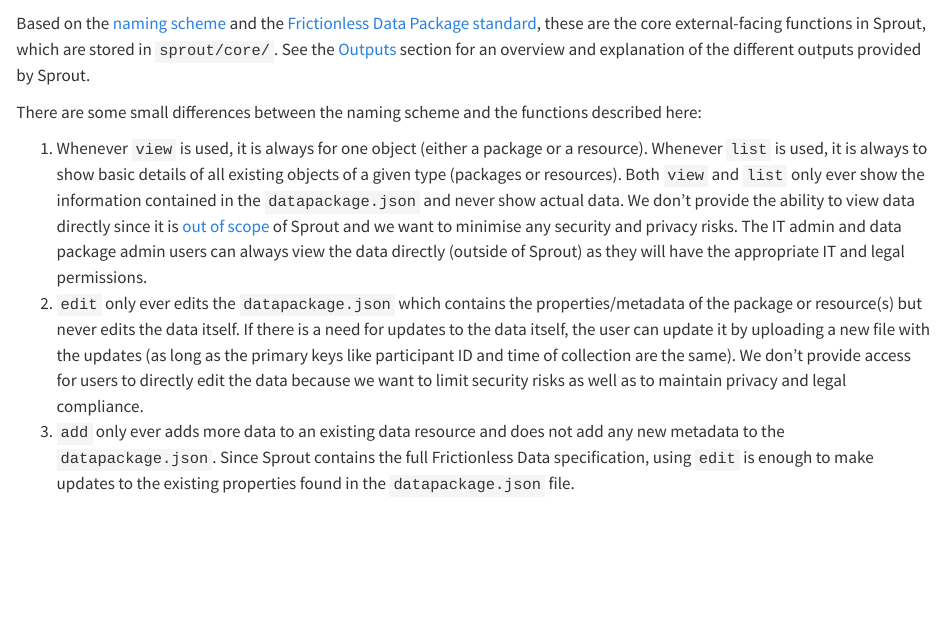
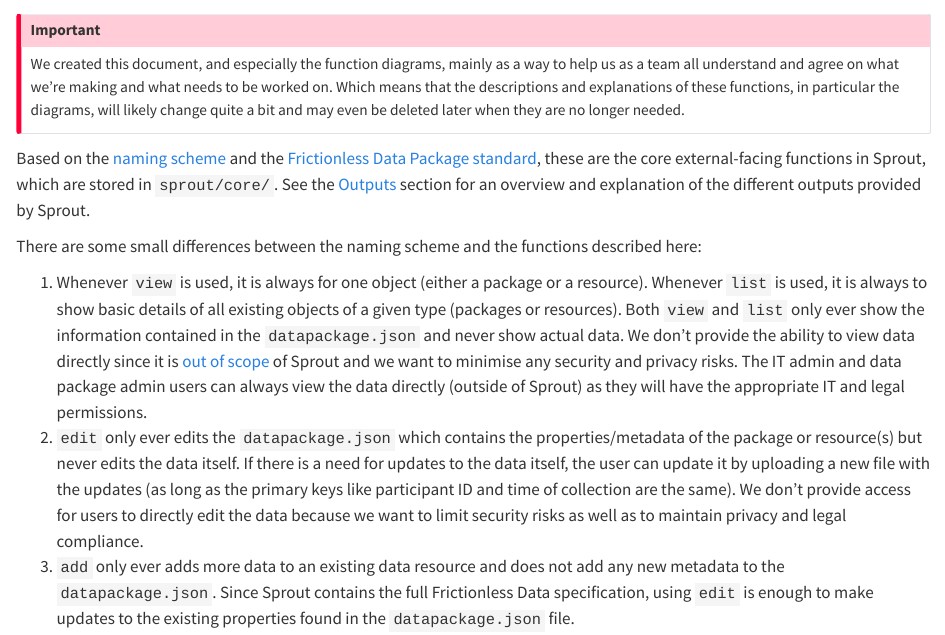
Before and after one commit to signekb/seedcase-sprout, a Quarto document (docs/design/python-functions.qmd): the page in a window 1100 px wide, from 100 px down. Rendered offline with R 4.5, knitr and Pandoc in place of Quarto, with nearby package versions.

Commit message:
docs: :memo: restructure and reformat the function doc (#601)
## Description

These changes are done to make it easier to view the document and see
the diagrams there, as it will be on the website.

## Reviewer Focus

<!-- Select quick/in-depth as necessary -->
This PR needs a quick review. It is mostly formatting and adding images
to the Quarto doc, nothing fancy.

---------

Co-authored-by: Kris Beicher <112945740+K-Beicher@users.noreply.github.com>

```diff
--- a/docs/design/python-functions.qmd
+++ b/docs/design/python-functions.qmd
@@ -4,78 +4,81 @@
 
 {{< include /docs/includes/_wip.qmd >}}
 
-Based on the [naming scheme](naming.qmd) and the [Frictionless Data Package standard](https://datapackage.org), these are the core
+::: callout-important
+We created this document, and especially the function diagrams, mainly
+as a way to help us as a team all understand and agree on what we're
+making and what needs to be worked on. Which means that the descriptions
+and explanations of these functions, in particular the diagrams, will
+likely change quite a bit and may even be deleted later when they are no
+longer needed.
+:::
+
+Based on the [naming scheme](naming.qmd) and the [Frictionless Data
+Package standard](https://datapackage.org), these are the core
 external-facing functions in Sprout, which are stored in `sprout/core/`.
 See the [Outputs](outputs.qmd) section for an overview and explanation
 of the different outputs provided by Sprout.
 
-There are some small differences between the naming scheme and
-the functions described here:
+There are some small differences between the naming scheme and the
+functions described here:
 
 1.  Whenever `view` is used, it is always for one object (either a
-    package or a resource). Whenever `list` is used, it is
-    always to show basic details of all existing objects of a given type (packages or resources).
-    Both `view` and `list` only ever show the information
-    contained in the `datapackage.json` and never show actual data.
-    We don't provide the ability to view data
-    directly since it is [out of scope](index.qmd#goals) of Sprout and we want to minimise
-    any security and privacy risks. The IT admin and data package admin
-    users can always view the data directly (outside of Sprout)
-    as they will have the appropriate IT and legal permissions.
-2.  `edit` only ever edits the `datapackage.json` which contains the properties/metadata
-    of the package or resource(s) but never edits the data itself. If there is a need for
-    updates to the data itself, the
-    user can update it by uploading a new file with the updates (as long
-    as the primary keys like participant ID and time of collection are
-    the same). We don't provide access for users to directly edit the
-    data because we want to limit security risks as well as to maintain
-    privacy and legal compliance.
+    package or a resource). Whenever `list` is used, it is always to
+    show basic details of all existing objects of a given type (packages
+    or resources). Both `view` and `list` only ever show the information
+    contained in the `datapackage.json` and never show actual data. We
+    don't provide the ability to view data directly since it is [out of
+    scope](index.qmd#goals) of Sprout and we want to minimise any
+    security and privacy risks. The IT admin and data package admin
+    users can always view the data directly (outside of Sprout) as they
+    will have the appropriate IT and legal permissions.
+2.  `edit` only ever edits the `datapackage.json` which contains the
+    properties/metadata of the package or resource(s) but never edits
+    the data itself. If there is a need for updates to the data itself,
+    the user can update it by uploading a new file with the updates (as
+    long as the primary keys like participant ID and time of collection
+    are the same). We don't provide access for users to directly edit
+    the data because we want to limit security risks as well as to
+    maintain privacy and legal compliance.
 3.  `add` only ever adds more data to an existing data resource and does
     not add any new metadata to the `datapackage.json`. Since Sprout
     contains the full Frictionless Data specification, using `edit` is
     enough to make updates to the existing properties found in the
     `datapackage.json` file.
 
-Nearly all functions have a `path` argument. Depending on
-what the function does, the path object will be different. Use the
-`path_*()` functions to get the correct path object for the specific
-function. It's designed this way to make it more flexible to where
-individual packages and resources are stored and to make it a bit easier
-to write tests for the functions. For a similar reason, most of the
-functions output either a JSON file or path object to make them easier
-to test.
+Nearly all functions have a `path` argument. Depending on what the
+function does, the path object will be different. Use the `path_*()`
+functions to get the correct path object for the specific function. It's
+designed this way to make it more flexible to where individual packages
+and resources are stored and to make it a bit easier to write tests for
+the functions. For a similar reason, most of the functions output either
+a JSON file or path object to make them easier to test.
 
 Several of the functions have an optional argument called `properties`.
-The properties argument is a list of key-value pairs (as a JSON object) that describe the
-package and resource(s) in the package. This metadata is stored in the `datapackage.json` file and
-follows the Frictionless Data specification.
+The properties argument is a list of key-value pairs (as a JSON object)
+that describe the package and resource(s) in the package. This metadata
+is stored in the `datapackage.json` file and follows the Frictionless
+Data specification.
 
 ## Data package functions
 
-`list_packages(path)`
+### `list_packages(path)`
 
-:   This function lists some basic details contained in the
-    `datapackage.json` files of all data packages found in the `path`
-    location. This would be a list, showing very basic information that
-    would be allowed by privacy and legal regulations (e.g. the
-    package ID as well as the name, description, and contact persons for
-    each package). Use `path_sprout_root()` to provide the path to the
-    place packages are stored by default. Outputs a JSON object by
-    default.
+This function lists some basic details contained in the
+`datapackage.json` files of all data packages found in the `path`
+location. This would be a list, showing very basic information that
+would be allowed by privacy and legal regulations (e.g. the package ID
+as well as the name, description, and contact persons for each package).
+Use `path_sprout_root()` to provide the path to the place packages are
+stored by default. Outputs a JSON object by default.
 
-`view_package_properties(path)`
+### `view_package_properties(path)`
 
-:   This will show the information contained within the
-    `datapackage.json` file of a package for only the fields relevant to
-    the package itself, and only basic details of the resources within the package. Use
-    `path_properties()` to provide the correct path location.
-    Outputs a JSON object.
+This will show the information contained within the `datapackage.json`
+file of a package for only the fields relevant to the package itself,
+and only basic details of the resources within the package. Use
+`path_properties()` to provide the correct path location. Outputs a JSON
+object.
 
-`create_package_structure(path)`
+### `create_package_structure(path)`
 
-:   This is the first function to use to create a new data package. It
-    assigns a package ID and then creates a package folder and all the necessary files for a
-    package (excluding the resources), as described in the
-    [Outputs](outputs.qmd) section. Creates the files and then outputs
-    the file paths for the created files. Use `path_package()` to
-    provide the correct path location to create this structure.
@@ -82,2 +91 @@
 
-`create_package_properties(path, properties)`
@@ -84,12 +96,5 @@
 
-:   This is the second function to use to create a new data package. It
-    is used to fill in the details in the `datapackage.json` file by
-    using the `properties` argument which must be a JSON object.
-  The `properties` argument must follow the Frictionless Data
-    specification. To get a JSON object that follows the correct
-    specification use `view_package_properties_template()`. Use
-    `path_properties()` to provide the correct path location.
-    Outputs a JSON object only. Use `write_package_properties()` to save
-    back to the `datapackage.json` file.
+### `create_package_properties(path, properties)`
 
-`edit_package_properties(path, properties)`
+This is the second function to use to create a new data package. It is
+used to fill in the details in the `datapackage.json` file by using the
@@ -96,11 +107,2 @@
+file.
 
-:   Make edits to the `datapackage.json` properties of a specific
-    package. Only edits metadata on the package itself, not on the data
-    resources contained within the package.
-    The `properties` argument must follow the Frictionless Data
-    specification. Use `view_package_properties_template()` to get a
-    JSON object that follows the correct specification. Use
-    `path_properties()` in the `path` argument to provide the
-    correct location for the file. Outputs a JSON object only. Use
-    `write_package_properties()` to save back to the `datapackage.json`
-    file.
@@ -107,10 +113,7 @@
 
-`delete_package(path, confirm)`
+### `edit_package_properties(path, properties)`
 
-:   Completely delete a specific package and all it's data resources.
-    Because this action would be permanent, the `confirm` argument
-    would default to `false` so that the user needs to explicitly provide `true` to the function argument as confirmation.
-    This is done to prevent accidental deletion.
-    Use `path_package()` function in the `path` to
-    get the correct location. Outputs `true` if the deletion was
-    successful.
+Make edits to the `datapackage.json` properties of a specific package.
+Only edits metadata on the package itself, not on the data resources
+contained within the package. The `properties` argument must follow the
+Frictionless Data specification. Use
@@ -117,8 +124,7 @@
+`datapackage.json` file.
 
-`write_package_properties(properties, path)`
+### `delete_package(path, confirm)`
 
-:   Writes JSON object containing package properties (not including resource properties) back to the `datapackage.json` file.
-    The `path` argument is the location of the `datapackage.json` file.
-    Use the `path_properties()` function to provide this path to
-    the correct location. Returns the same path object as given in the
-    `path` argument.
+Completely delete a specific package and all it's data resources.
+Because this action would be permanent, the `confirm` argument would
+default to `false` so that the user needs to explicitly provide `true`
@@ -124,0 +138 @@
+properties) back to the `datapackage.json` file. The `path` argument is
@@ -125,10 +142,7 @@
 
 ## Data resource functions
 
-`list_resources(path)`
+### `list_resources(path)`
 
-:   This looks in one specific package's `datapackage.json` file and
-    lists a basic summary of all the data resources contained within the
-    package. The list would be basic information like resource ID, name,
-    and description. Use `path_package()` to provide the correct path
-    location. Outputs a JSON object.
+This looks in one specific package's `datapackage.json` file and lists a
+basic summary of all the data resources contained within the package.
@@ -135,8 +152,3 @@
 
-`view_resource(path, properties_path)`
+### `view_resource(path, properties_path)`
 
-:   Views the information on a package's specific resource that is
-    contained within the `datapackage.json` file. Use the
-    `path_resource()` function to provide the correct location for the
-    `path` and `path_properties()` for the `properties_path` argument.
-    Outputs a JSON object.
@@ -143,10 +159,3 @@
 
-`create_resource_structure(path)`
+### `create_resource_structure(path)`
 
-:   This is the first function to use to set up the structure for a data
-    resource. It creates the paths for a new data resource in a specific (existing)
-    package by creating the folder setup described in the
-    [Outputs](outputs.qmd) section. Use the `path_resources()` function
-    to provide the correct path location. It creates two paths:  the `resources/<id>/`
-    path and the `resources/<id>/raw/` path. The output is a list of these two path
-    objects.
@@ -153,2 +166,4 @@
+provide the correct path location. It creates two paths: the
+`resources/<id>/` path and the `resources/<id>/raw/` path. The output is
+a list of these two path objects.
 
-`create_resource_properties(path, data_path, properties)`
@@ -155,23 +174,19 @@
 
-:   This function either takes the data found in the `data_path`
-    location and creates a JSON object following the Frictionless Data
-    standard or takes the `properties` argument to fill in the correct
-    fields for the data resource in the `datapackage.json` file.
+### `create_resource_properties(path, data_path, properties)`
 
-    If the `data_path` argument is given, it tries to guess and fill in
-    some of the property fields required by the Frictionless Data
-    resource specification. Use `edit_resource_properties()` to fill in
-    any missing fields.
+This function either takes the data found in the `data_path` location
+and creates a JSON object following the Frictionless Data standard or
+takes the `properties` argument to fill in the correct fields for the
+data resource in the `datapackage.json` file.
 
-    If the `data_path` argument is not given, the `properties` argument
-    is required and is used to directly provide the properties values
-    for the resource in the `datapackage.json` file. It must be given a
-    a JSON object (use `view_resource_properties_template()` to have the
-    correct JSON object).
+If the `data_path` argument is given, it tries to guess and fill in some
+of the property fields required by the Frictionless Data resource
+specification. Use `edit_resource_properties()` to fill in any missing
+fields.
 
-    Use `path_resource()` to provide the correct `path` location or use the output
-    of `create_resource_structure()`. Outputs
-    a JSON object only; use `write_resource_properties()` to save the JSON object
-    to the `datapackage.json` file.
+If the `data_path` argument is not given, the `properties` argument is
+required and is used to directly provide the properties values for the
+resource in the `datapackage.json` file. It must be given a a JSON
+object (use `view_resource_properties_template()` to have the correct
+JSON object).
 
-`write_resource_data_to_raw(path, data_path)`
@@ -178,7 +196,2 @@
+`datapackage.json` file.
 
-:   Copy the file from `data_path` over into the resource location given
-    by `path`. This will compress the file and use a timestamped, unique
-    file name to store it as a backup. See the explanation of this file in
-    the [Outputs](outputs.qmd) section. Use `path_resource_raw()`
-    to provide the correct `path` location. Copies and compresses the file, and outputs
-    the path object of the created file.
@@ -185,8 +202,6 @@
 
-`write_resource_parquet(raw_files, path)`
+### `write_resource_data_to_raw(path, data_path)`
 
-:   This function takes the files provided by `raw_files` and merges them
-    into a `data.parquet` file provided by `path`. Use
-    `path_resource_data()` to provide the correct path location for
-    `path` and `path_resources_raw_files()` for the `raw_files` argument.
-    Outputs the path object of the created file.
+Copy the file from `data_path` over into the resource location given by
+`path`. This will compress the file and use a timestamped, unique file
+name to store it as a backup. See the explanation of this file in the
@@ -193,22 +211,12 @@
 
-`edit_resource_properties(path, properties)`
+### `write_resource_parquet(raw_files, path)`
 
-:   Edit the properties of a resource in a package. The `properties`
-    argument must be a JSON object that follows the Frictionless Data
-    specification. Use the
-    `path_properties()` function to provide the correct path
-    location. Outputs a JSON object only; use
-    `write_resource_properties()` to save the JSON object to the `datapackage.json`
-    file.
+This function takes the files provided by `raw_files` and merges them
+into a `data.parquet` file provided by `path`. Use
+`path_resource_data()` to provide the correct path location for `path`
+and `path_resources_raw_files()` for the `raw_files` argument. Outputs
+the path object of the created file.
 
-`delete_resource_raw_file(path, confirm)`
+### `edit_resource_properties(path, properties)`
 
-:   Use this to delete a raw file in the `raw/` folder of a resource.
-    This is useful if the file is no longer needed or if it is incorrect
-    or had an issue during the time when a user first added the file
-    to a resource. Use `path_resource_raw_files()` to select which file
-    to delete from the list of files found. Will only delete one file. The
-    `confirm` argument defaults to `false` so that the user needs to explicitly provide `true` to the function argument as confirmation.
-    This is done to prevent accidental deletion.
-    Outputs `true` if the deletion
-    was successful.
+Edit the properties of a resource in a package. The `properties`
@@ -215,10 +227,6 @@
+`datapackage.json` file.
 
-`delete_resource_data(path, confirm)`
+### `delete_resource_raw_file(path, confirm)`
 
-:   Delete all data (Parquet and in the database) and raw data of a specific resource. Use
-    `path_resource_raw()` to provide the correct path location. The
-    `confirm` argument defaults to `false` so that the user needs to explicitly provide `true` to the function argument as confirmation.
-    This is done to prevent accidental deletion.
-    Outputs `true` if the deletion
-    was successful. Use `delete_resource_properties()` to delete the the
-    associated properties/metadata for the resource.
+Use this to delete a raw file in the `raw/` folder of a resource. This
+is useful if the file is no longer needed or if it is incorrect or had
@@ -225,9 +236,6 @@
+defaults to `false` so that the user needs to explicitly provide `true`
+to the function argument as confirmation. This is done to prevent
+accidental deletion. Outputs `true` if the deletion was successful.
 
-`delete_resource_properties(path, confirm)`
+### `delete_resource_data(path, confirm)`
 
-:   Deletes all properties for a resource within the `datapackage.json`
-    file. Use `path_properties()` to provide the correct
-    location for `path`. The `confirm` argument defaults to `false` so that the user needs to explicitly provide `true` to the function argument as confirmation.
-    This is done to prevent accidental deletion.
-    Outputs
-    `true` if the deletion was successful.
@@ -233,0 +245 @@
+needs to explicitly provide `true` to the function argument as
@@ -234,9 +250,3 @@
 
-`write_resource_properties(properties, path)`
+### `delete_resource_properties(path, confirm)`
 
-:   Use to write the resource JSON object back to the `datapackage.json` file.
-    This function validates whether the JSON object follows the Data Package resource specification.
-    The `path` argument is the location of the `datapackage.json` file.
-    Use the `path_properties()` function to provide this path to
-    the correct location. Returns the same path object as given in the
-    `path` argument.
@@ -242,0 +256 @@
+needs to explicitly provide `true` to the function argument as
@@ -244,2 +261 @@
 
-`write_resource_to_database(data, path, properties)`
@@ -246,7 +268 @@
 
-:   Writes a data object to the `path` database location. Use
-    `path_resource_database()` to provide the correct location for the
-    `path` object. The `properties` argument, using `view_resource()`,
-    ensures the correct table is created in the database. Outputs the
-    same `path` object as well as the name of the newly created database
-    table.
@@ -253,3 +275,4 @@
+`path` object as well as the name of the newly created database table.
 
 ## Path functions
 
```
Also changed, not shown: docs/design/python-functions.qmd (103 more changed lines).
